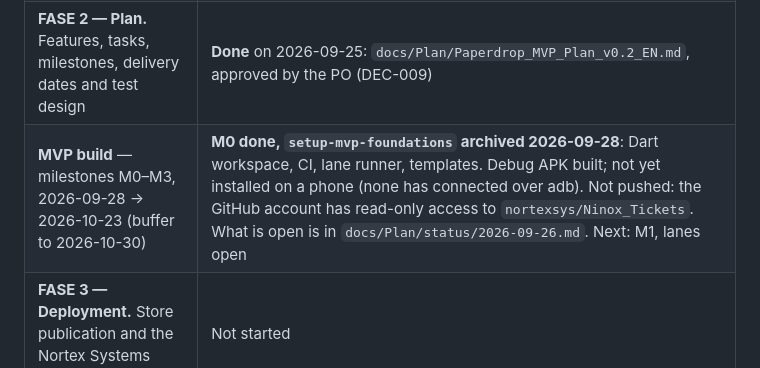
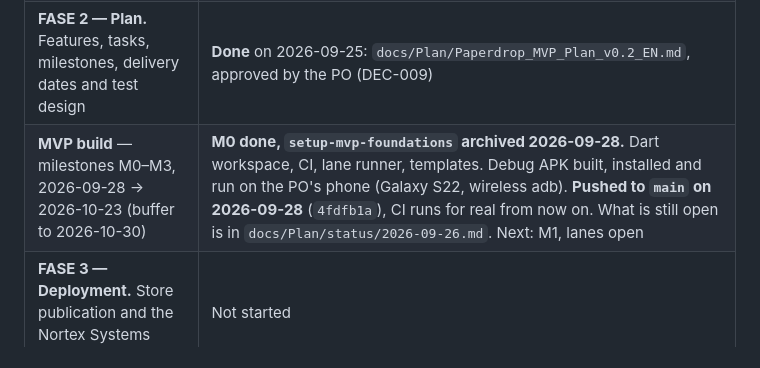
Before and after one commit to nortexsys/Ninox_Tickets, a Markdown page: AGENTS.md, the part around the change. Rendered like a GitHub page.

Commit message:
Close M0: pushed to main, phone verified, GAP-026 backup removed
- AGENTS.md section 3: M0 is fully done and pushed
- docs/Plan/status/2026-09-26.md: addendum for 2026-09-28 resolving every item left open at M0's
  close (phone run, .env, GAP-026, the push)
- nortexsys is a personal GitHub account, not an organisation: no per-collaborator role dropdown,
  adding a collaborator grants Write directly. Pushed main to origin (4fdfb1a). CI runs from here
  on. backup/pre-privacy-rewrite deleted now that it is no longer needed.

Co-Authored-By: Claude Sonnet 5 <noreply@anthropic.com>

```diff
--- a/AGENTS.md
+++ b/AGENTS.md
@@ -133,7 +133,7 @@ as they are; this is where their content lives now:
 | **FASE 1 — Discover.** Original brief → PDR v0.2 → ADR v0.2 → Funcional v1.0 | **Done.** Plus a real end-to-end test: 16 documents read, validated, written to a Ninox test base with their attachments, and read back |
 | **FASE 2 — Specify.** Specifications through OpenSpec | **Done.** 12 capabilities, all archived, `openspec validate --all --strict` green |
 | **FASE 2 — Plan.** Features, tasks, milestones, delivery dates and test design | **Done** on 2026-09-25: `docs/Plan/Paperdrop_MVP_Plan_v0.2_EN.md`, approved by the PO (DEC-009) |
-| **MVP build** — milestones M0–M3, 2026-09-28 → 2026-10-23 (buffer to 2026-10-30) | **M0 done, `setup-mvp-foundations` archived 2026-09-28**: Dart workspace, CI, lane runner, templates. Debug APK built; not yet installed on a phone (none has connected over adb). Not pushed: the GitHub account has read-only access to `nortexsys/Ninox_Tickets`. What is open is in `docs/Plan/status/2026-09-26.md`. Next: M1, lanes open |
+| **MVP build** — milestones M0–M3, 2026-09-28 → 2026-10-23 (buffer to 2026-10-30) | **M0 done, `setup-mvp-foundations` archived 2026-09-28.** Dart workspace, CI, lane runner, templates. Debug APK built, installed and run on the PO's phone (Galaxy S22, wireless adb). **Pushed to `main` on 2026-09-28** (`4fdfb1a`), CI runs for real from now on. What is still open is in `docs/Plan/status/2026-09-26.md`. Next: M1, lanes open |
 | **FASE 3 — Deployment.** Store publication and the Nortex Systems website write-up | Not started |
 
 The specification phase is a gate, not a formality: the 16-document test left
```
Also changed, not shown: 1 other file.
